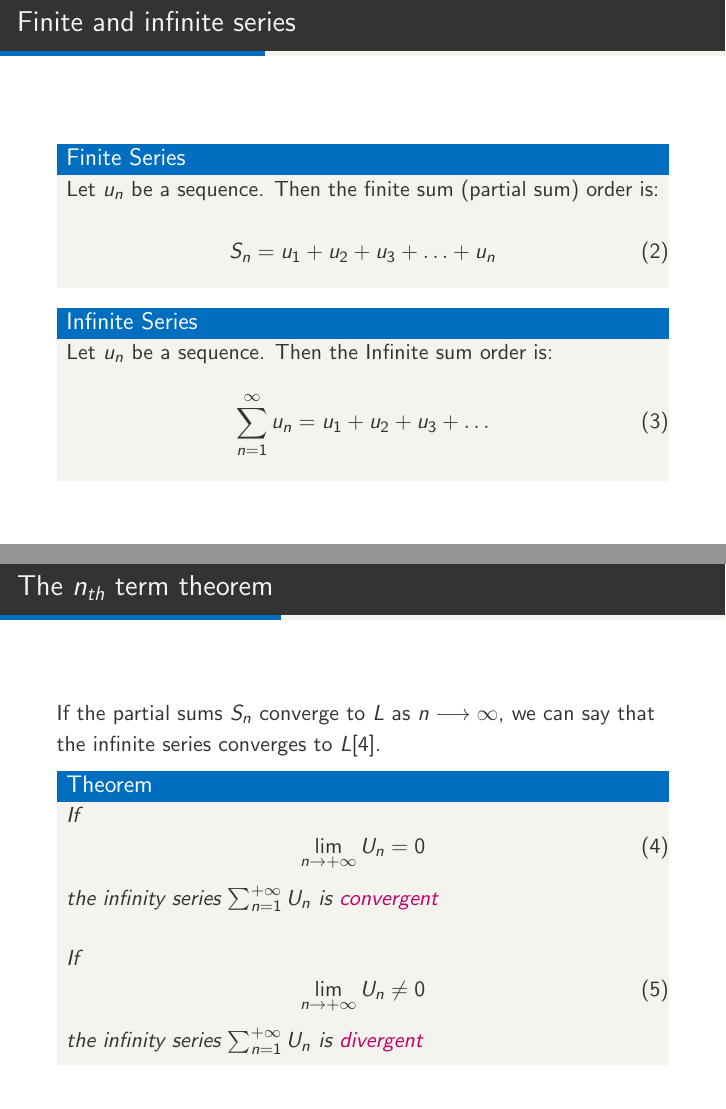
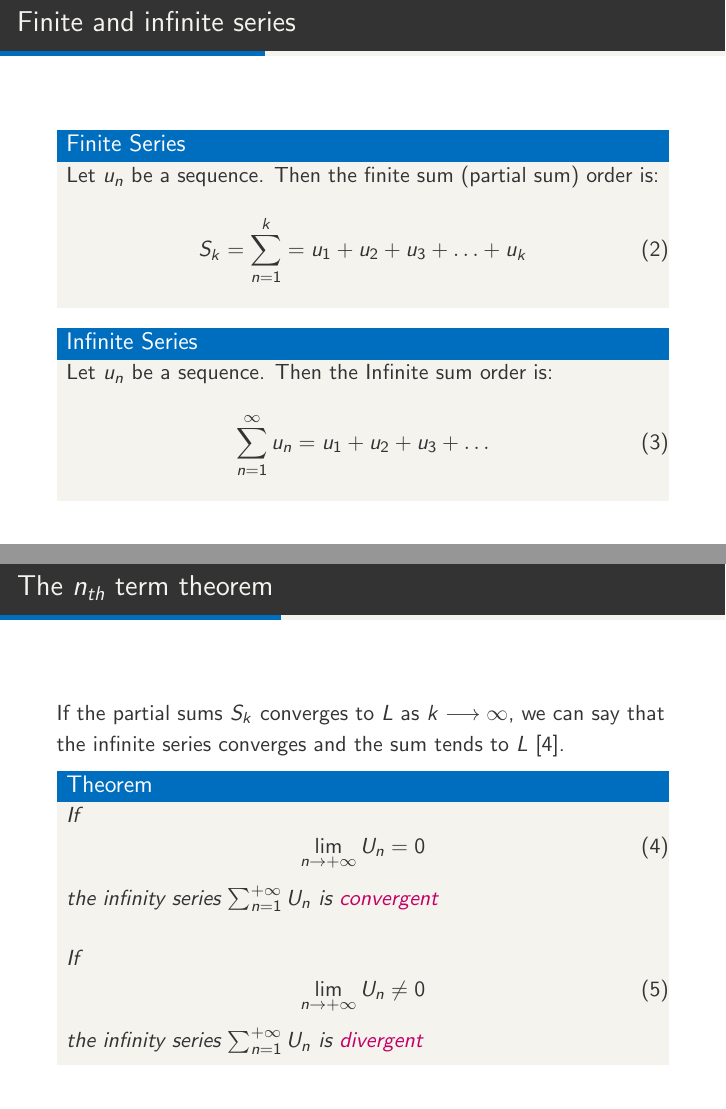
Before and after one commit to gmarxcc/JadeSummerSchool, LaTeX slides (Lectures/2_Series/2seriesJade.tex): pages 22 and 23 of 58, joined at a grey line. Compiled offline with pdfLaTeX; a LaTeX package or settings file that is missing is left out.

Commit message:
Lecture 2 Ok and revised

```diff
--- a/Lectures/2_Series/2seriesJade.tex
+++ b/Lectures/2_Series/2seriesJade.tex
@@ -182,7 +182,7 @@ The \alert{Fibonacci} sequence is widely found in most nature phenomena. The seq
   \begin{block}{Finite Series}
     Let ${u_n}$ be a sequence. Then the finite sum (partial sum) order is:\\
     \begin{equation}
-        S_n=u_1+u_2+u_3+\hdots+u_n
+        S_k=\sum_{n=1}^{k}=u_1+u_2+u_3+\hdots+u_k
     \end{equation}
   \end{block}
   \pause
@@ -196,7 +196,9 @@ The \alert{Fibonacci} sequence is widely found in most nature phenomena. The seq
 %=-=-=-=-=-=-=-=-=-=-=-=-=-=-=-=-
 %=-=-=-=-=-=-=-=-=-=-=-=-=-=-=-=-
 \begin{frame}{The $n_{th}$ term theorem}
-If the partial sums $S_n$ converge to $L$ as $n\longrightarrow \infty$, we can say that the infinite series converges to $L$\cite{Math242017}.
+If the partial sums $S_k$ converges to $L$ as $k\longrightarrow \infty$,
+  we can say that the infinite series converges and the sum
+  tends to $L$ \cite{Math242017}.
 
 \begin{theorem}
 If
```
Also changed, not shown: Lectures/2_Series/2seriesJade.pdf.
